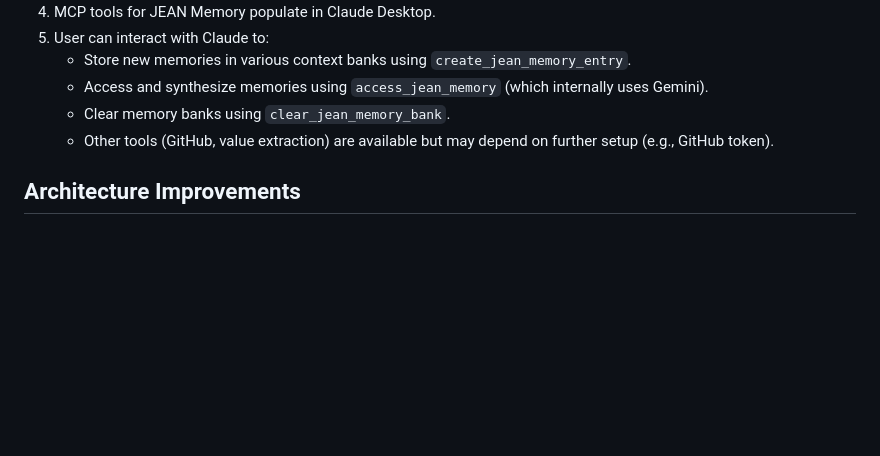
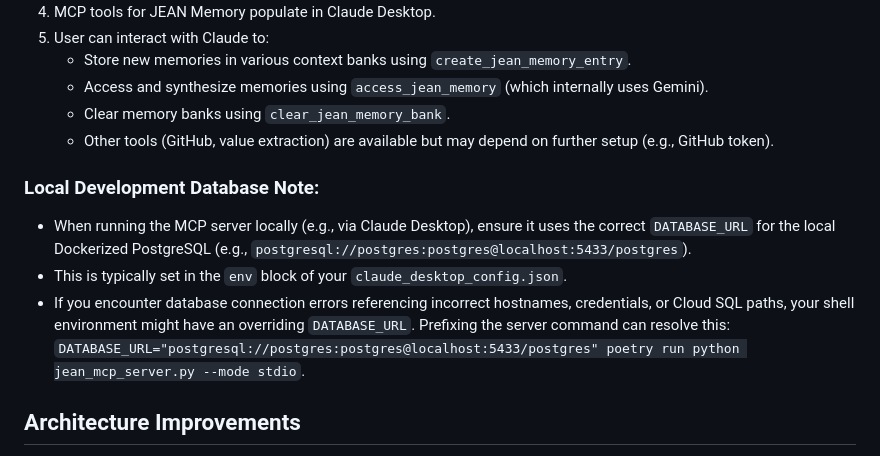
Before and after one commit to jonathan-politzki/jean-memory, a Markdown page: STATUS.md, the part around the change. GitHub-like rendering; blank space fills up the shorter version.

```diff
--- a/STATUS.md
+++ b/STATUS.md
@@ -35,6 +35,11 @@
     - Access and synthesize memories using `access_jean_memory` (which internally uses Gemini).
     - Clear memory banks using `clear_jean_memory_bank`.
     - Other tools (GitHub, value extraction) are available but may depend on further setup (e.g., GitHub token).
+
+### Local Development Database Note:
+- When running the MCP server locally (e.g., via Claude Desktop), ensure it uses the correct `DATABASE_URL` for the local Dockerized PostgreSQL (e.g., `postgresql://postgres:postgres@localhost:5433/postgres`).
+- This is typically set in the `env` block of your `claude_desktop_config.json`.
+- If you encounter database connection errors referencing incorrect hostnames, credentials, or Cloud SQL paths, your shell environment might have an overriding `DATABASE_URL`. Prefixing the server command can resolve this: `DATABASE_URL="postgresql://postgres:postgres@localhost:5433/postgres" poetry run python jean_mcp_server.py --mode stdio`.
 
 ## Architecture Improvements
 - ✅ **Database Singleton Pattern**: Ensures all app components use the same database connection.
```
Also changed, not shown: README.md (+5 -40 lines).
